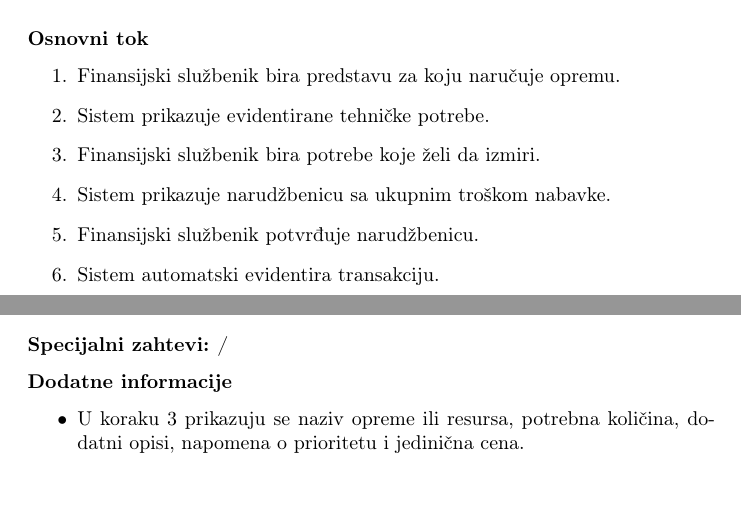
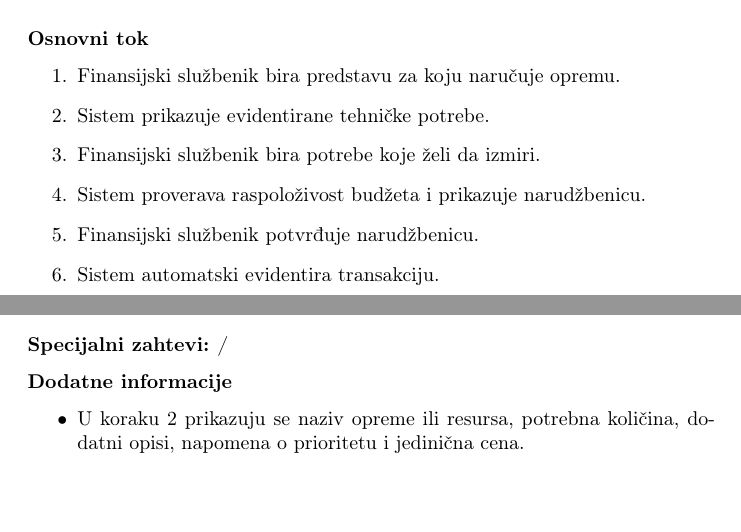
Before and after one commit to DavidT01/pozoristeIS, a LaTeX document (main.tex, which reads dokumentacija/narucivanje_opreme.tex): two parts of pages 9 and 10 of 22, joined at a grey line, cut so that both start at the same text. Compiled offline with pdfLaTeX.

```diff
--- a/dokumentacija/narucivanje_opreme.tex
+++ b/dokumentacija/narucivanje_opreme.tex
@@ -25,7 +25,7 @@
     \item Finansijski službenik bira predstavu za koju naručuje opremu.
     \item Sistem prikazuje evidentirane tehničke potrebe.
     \item Finansijski službenik bira potrebe koje želi da izmiri.
-    \item Sistem prikazuje narudžbenicu sa ukupnim troškom nabavke.
+    \item Sistem proverava raspoloživost budžeta i prikazuje narudžbenicu.
     \item Finansijski službenik potvrđuje narudžbenicu.
     \item Sistem automatski evidentira transakciju.
     \item Sistem prikazuje potvrdu o uspešnoj narudžbini.
@@ -50,7 +50,7 @@
 
 \subsubsection*{Dodatne informacije}
 \begin{itemize}
-    \item U koraku 3 prikazuju se naziv opreme ili resursa, potrebna količina, dodatni opisi, napomena o prioritetu i jedinična cena.
+    \item U koraku 2 prikazuju se naziv opreme ili resursa, potrebna količina, dodatni opisi, napomena o prioritetu i jedinična cena.
 \end{itemize}
 
 \begin{figure}[h!]
```
Also changed, not shown: Dijagrami stanja/naručivanje_opreme.png (added).
